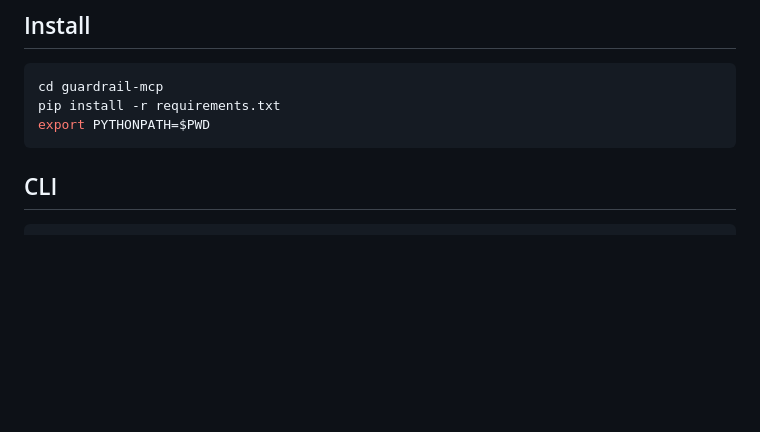
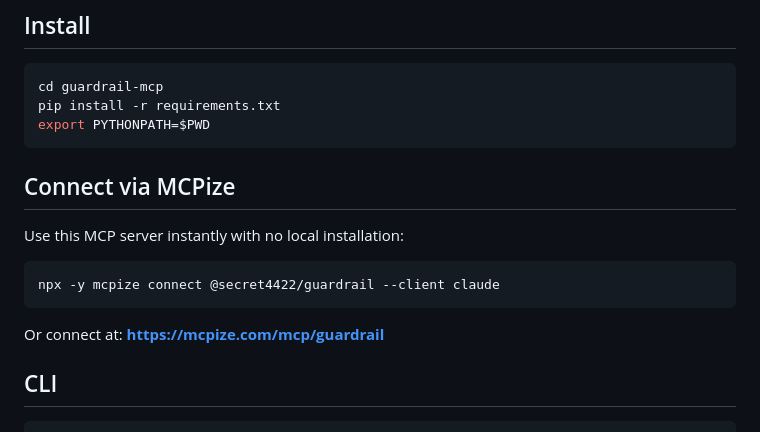
Before and after one commit to SECRET4422/guardrail-mcp, a Markdown page: README.md, the part around one of its changes. GitHub-like rendering; blank space fills up the shorter version.

Commit message:
Add MCPize badge and connect section to README

````diff
--- a/README.md
+++ b/README.md
@@ -46,6 +47,16 @@ cd guardrail-mcp
 pip install -r requirements.txt
 export PYTHONPATH=$PWD
 ```
+
+## Connect via MCPize
+
+Use this MCP server instantly with no local installation:
+
+```bash
+npx -y mcpize connect @secret4422/guardrail --client claude
+```
+
+Or connect at: **https://mcpize.com/mcp/guardrail**
 
 ## CLI
 
````
Also changed, not shown: other parts of README.md (+1 -0 lines).
